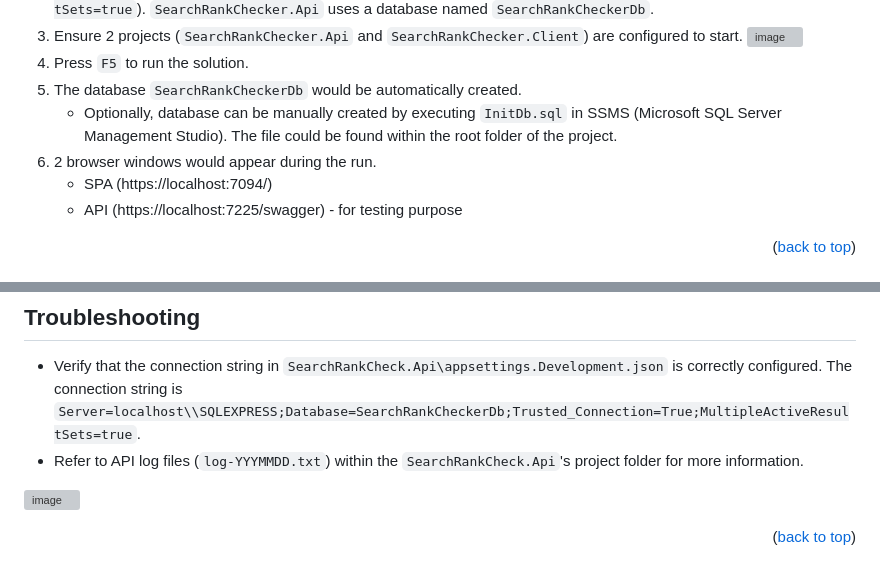
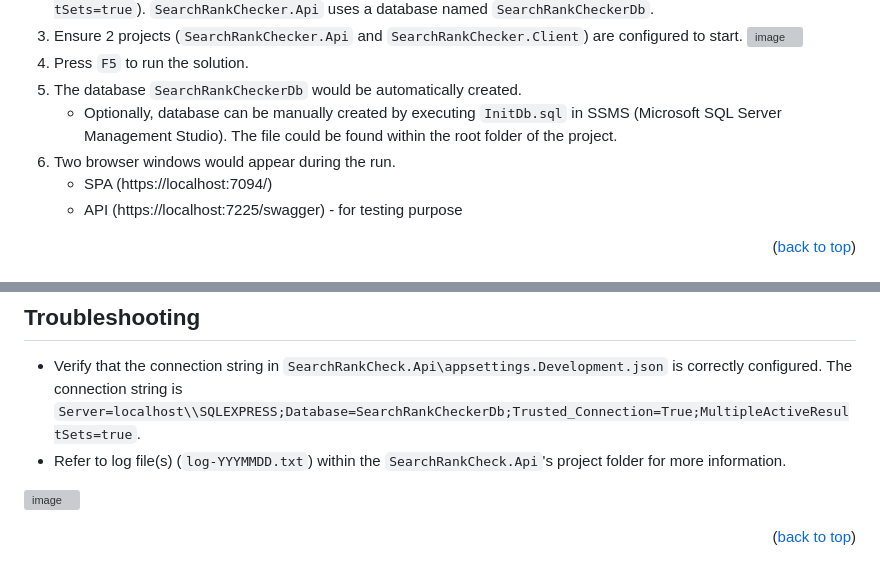
Before and after one commit to hancheester/SearchRankChecker, a Markdown page: README.md, 2 parts joined by grey strips. Drawn GitHub-style; grey boxes are pictures that could not be loaded.

```diff
--- a/README.md
+++ b/README.md
@@ -28,7 +28,7 @@ This application automates the process of tracking a website's search engine ran
 5. Press `F5` to run the solution.
 6. The database `SearchRankCheckerDb` would be automatically created.
 	- Optionally, database can be manually created by executing `InitDb.sql` in SSMS (Microsoft SQL Server Management Studio). The file could be found within the root folder of the project.
-7. 2 browser windows would appear during the run.
+7. Two browser windows would appear during the run.
 	- SPA (https://localhost:7094/)
 	- API (https://localhost:7225/swagger) - for testing purpose
 
@@ -87,7 +87,7 @@ The search results table supports filtering, sorting and pagination.
 
 ## Troubleshooting
 - Verify that the connection string in `SearchRankCheck.Api\appsettings.Development.json` is correctly configured. The connection string is `Server=localhost\\SQLEXPRESS;Database=SearchRankCheckerDb;Trusted_Connection=True;MultipleActiveResultSets=true`.
-- Refer to API log files (`log-YYYMMDD.txt`) within the `SearchRankCheck.Api`'s project folder for more information.
+- Refer to log file(s) (`log-YYYMMDD.txt`) within the `SearchRankCheck.Api`'s project folder for more information.
 
 ![image](https://github.com/user-attachments/assets/acc2b818-6f25-4666-9fd2-743746e08a66)
 
```
